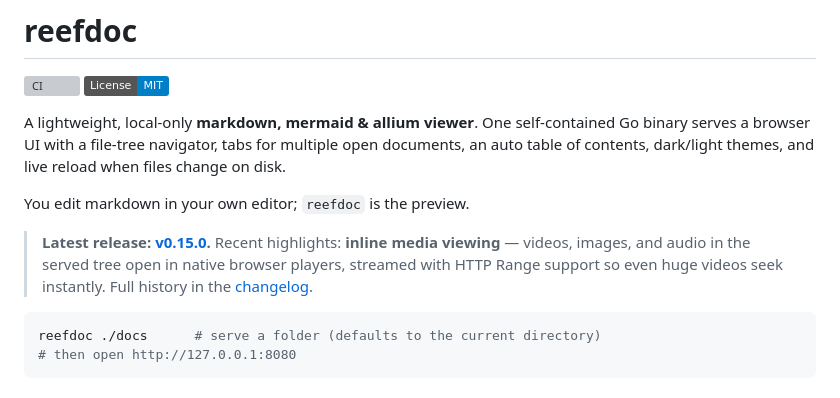
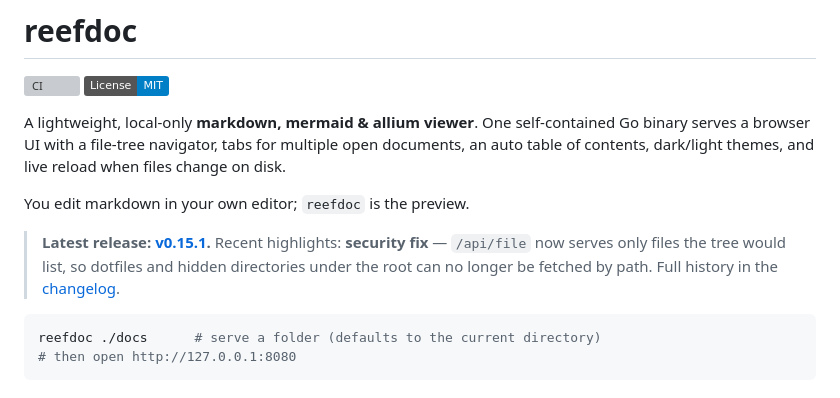
Before and after one commit to exilis/reefdoc, a Markdown page: README.md, the part around the change. GitHub-like rendering; badges without logos; grey boxes are pictures that could not be loaded.

Commit message:
docs: release v0.15.1 — restrict /api/file to listable files
Co-Authored-By: Claude Fable 5.1 <noreply@anthropic.com>

````diff
--- a/README.md
+++ b/README.md
@@ -10,10 +10,10 @@ files change on disk.
 
 You edit markdown in your own editor; `reefdoc` is the preview.
 
-> **Latest release: [v0.15.0](https://github.com/exilis/reefdoc/releases/tag/v0.15.0).**
-> Recent highlights: **inline media viewing** — videos, images, and audio in
-> the served tree open in native browser players, streamed with HTTP Range
-> support so even huge videos seek instantly.
+> **Latest release: [v0.15.1](https://github.com/exilis/reefdoc/releases/tag/v0.15.1).**
+> Recent highlights: **security fix** — `/api/file` now serves only files the
+> tree would list, so dotfiles and hidden directories under the root can no
+> longer be fetched by path.
 > Full history in the [changelog](CHANGELOG.md).
 
 ```bash
````
Also changed, not shown: CHANGELOG.md (+2 -1 lines).
